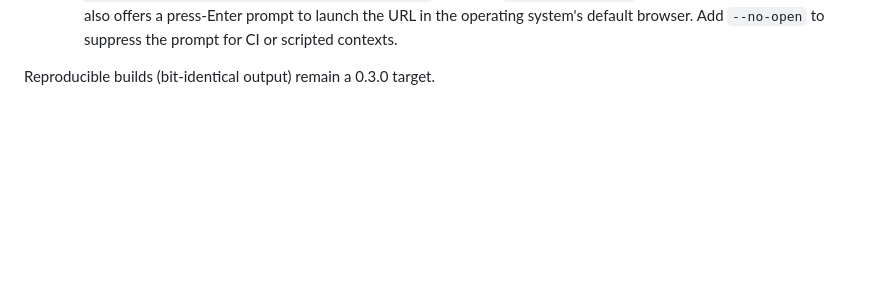
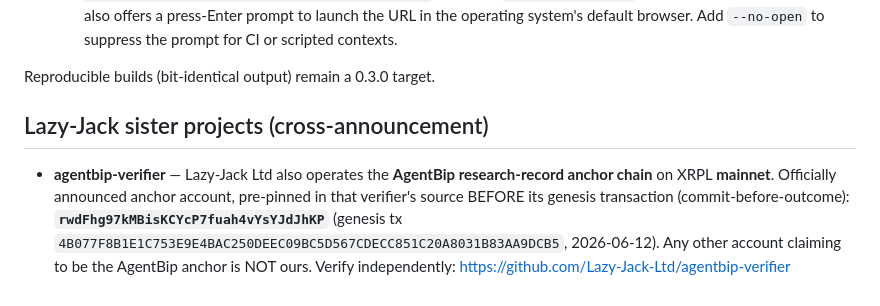
Before and after one commit to Lazy-Jack-Ltd/bipcircle-verifier, a Markdown page: README.md, the part around the change. GitHub-like rendering; blank space fills up the shorter version.

Commit message:
docs: cross-announce the AgentBip mainnet anchor account (rwdFhg97…)
Identity binding per agentbip-anchor-v1 spec G1: the AgentBip research-record
anchor address is declared from the SAME public trust root that pins BIPCircle's
tenants, immediately after its genesis tx 4B077F8B… (2026-06-12).

Co-Authored-By: Claude Opus 4.8 <noreply@anthropic.com>

```diff
--- a/README.md
+++ b/README.md
@@ -234,3 +234,13 @@ MIT — see [LICENSE](./LICENSE).
   - **XRPL explorer URL in the CLI output** — every successful run now prints `View on XRPL: https://testnet.xrpl.org/transactions/<hash>` (mainnet: `livenet.xrpl.org`). On an interactive TTY the CLI also offers a press-Enter prompt to launch the URL in the operating system's default browser. Add `--no-open` to suppress the prompt for CI or scripted contexts.
 
 Reproducible builds (bit-identical output) remain a 0.3.0 target.
+
+## Lazy-Jack sister projects (cross-announcement)
+
+- **agentbip-verifier** — Lazy-Jack Ltd also operates the **AgentBip research-record anchor chain**
+  on XRPL **mainnet**. Officially announced anchor account, pre-pinned in that verifier's source
+  BEFORE its genesis transaction (commit-before-outcome):
+  **`rwdFhg97kMBisKCYcP7fuah4vYsYJdJhKP`** (genesis tx
+  `4B077F8B1E1C753E9E4BAC250DEEC09BC5D567CDECC851C20A8031B83AA9DCB5`, 2026-06-12).
+  Any other account claiming to be the AgentBip anchor is NOT ours.
+  Verify independently: https://github.com/Lazy-Jack-Ltd/agentbip-verifier
```
